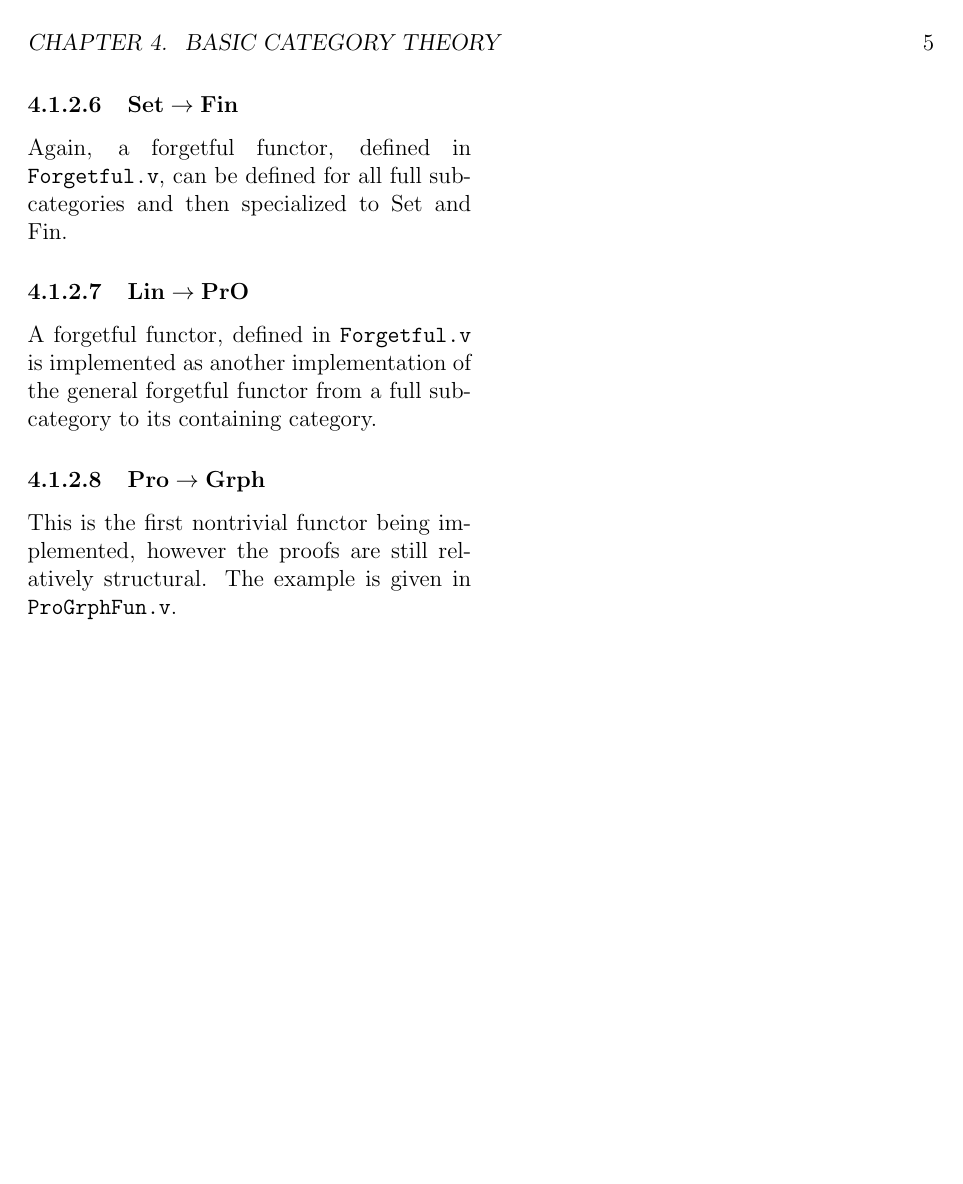
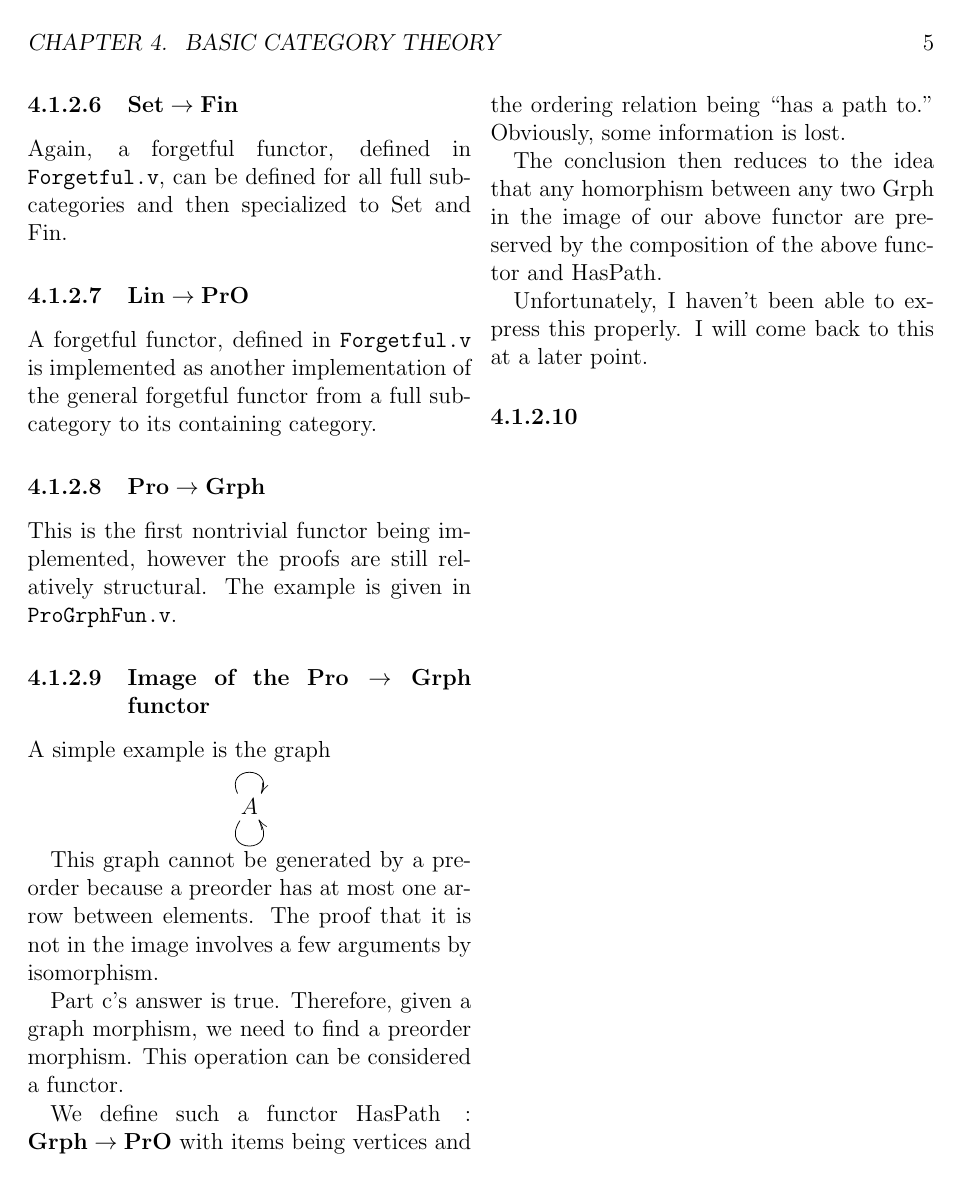
Before and after one commit to kavigupta/ct4s-examples, a LaTeX thesis (ct4s-companion-notes.tex): page 5 of 5. Compiled offline with pdfLaTeX.

Commit message:
Finished section on ProGrph -> GrphPrO. Not complete.

```diff
--- a/ct4s-companion-notes.tex
+++ b/ct4s-companion-notes.tex
@@ -1,4 +1,5 @@
 \documentclass[12pt,twocolumn,oneside]{book}
+\usepackage[all]{xy}
 
 \begin{document}
 
@@ -199,6 +200,32 @@ containing category.
 This is the first nontrivial functor being implemented, however the proofs are
 still relatively structural. The example is given in \texttt{ProGrphFun.v}.
 
+\subsubsection{Image of the $\mathbf{Pro} \to \mathbf{Grph}$ functor}
 
+A simple example is the graph
+
+\begin{displaymath}
+    \xymatrix{
+         A \ar@(ul,ur) \ar@(dl,dr) }
+\end{displaymath}
+
+This graph cannot be generated by a preorder because a preorder has at most one arrow
+between elements. The proof that it is not in the image involves a few arguments by
+isomorphism.
+
+Part c's answer is true. Therefore, given a graph morphism, we need to find a preorder
+morphism. This operation can be considered a functor.
+
+We define such a functor $\mathrm{HasPath} : \mathbf{Grph} \to \mathbf{PrO}$ with items being vertices
+and the ordering relation being ``has a path to.'' Obviously, some information is lost.
+
+The conclusion then reduces to the idea that any homorphism between any two Grph
+in the image of our above functor are preserved by the composition of the above
+functor and HasPath.
+
+Unfortunately, I haven't been able to express this properly. I will come back
+to this at a later point. %TODO
+
+\subsubsection{}
 
 \end{document}
```
Also changed, not shown: makefile, 4 other files.
